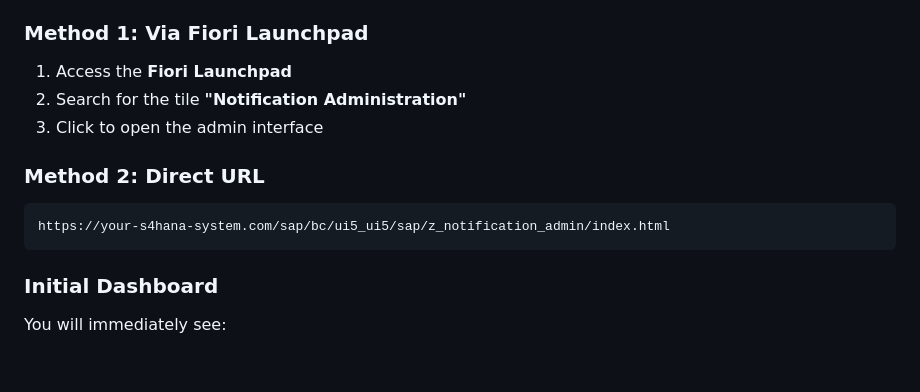
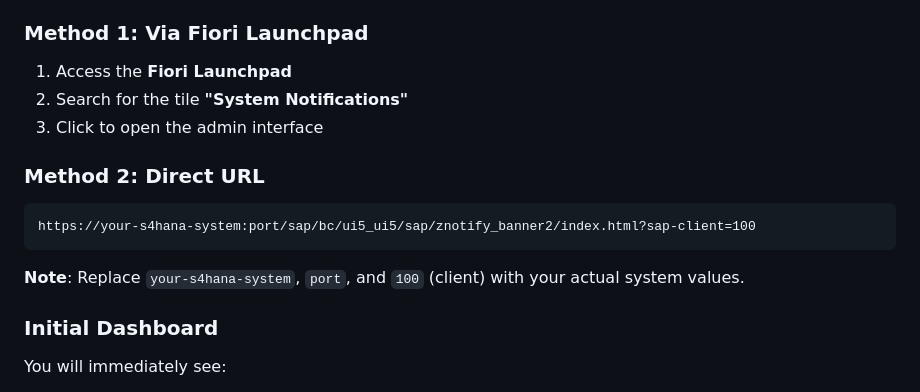
Before and after one commit to Raistlin82/sap-fiori-notification-banner, a Markdown page: docs/ADMIN_GUIDE.md, the part around the change. Rendered like a GitHub page; blank space fills up the shorter version.

Commit message:
fix: Correct admin interface access information in ADMIN_GUIDE
- Fixed tile name from "Notification Administration" to "System Notifications"
- Corrected BSP application name from z_notification_admin to znotify_banner2
- Added client parameter and port placeholder to URL
- Added note about replacing placeholders with actual system values

🤖 Generated with [Claude Code](https://claude.com/claude-code)

Co-Authored-By: Claude <noreply@anthropic.com>

````diff
--- a/docs/ADMIN_GUIDE.md
+++ b/docs/ADMIN_GUIDE.md
@@ -38,13 +38,15 @@ As an administrator, you have the responsibility to:
 
 ### Method 1: Via Fiori Launchpad
 1. Access the **Fiori Launchpad**
-2. Search for the tile **"Notification Administration"**
+2. Search for the tile **"System Notifications"**
 3. Click to open the admin interface
 
 ### Method 2: Direct URL
 ```
-https://your-s4hana-system.com/sap/bc/ui5_ui5/sap/z_notification_admin/index.html
+https://your-s4hana-system:port/sap/bc/ui5_ui5/sap/znotify_banner2/index.html?sap-client=100
 ```
+
+**Note**: Replace `your-s4hana-system`, `port`, and `100` (client) with your actual system values.
 
 ### Initial Dashboard
 You will immediately see:
````
